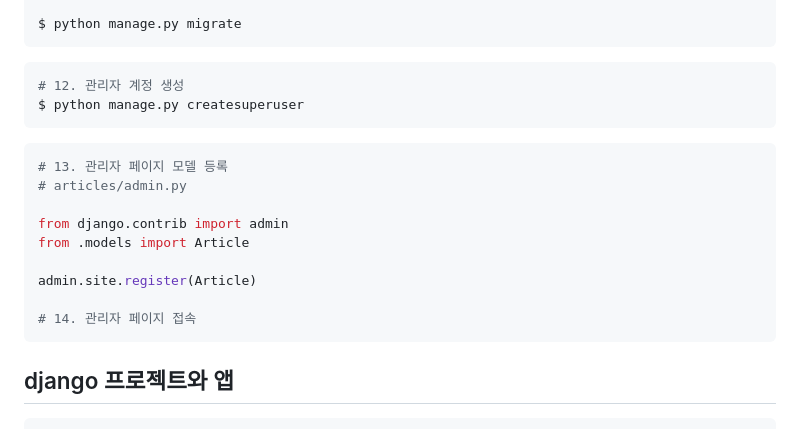
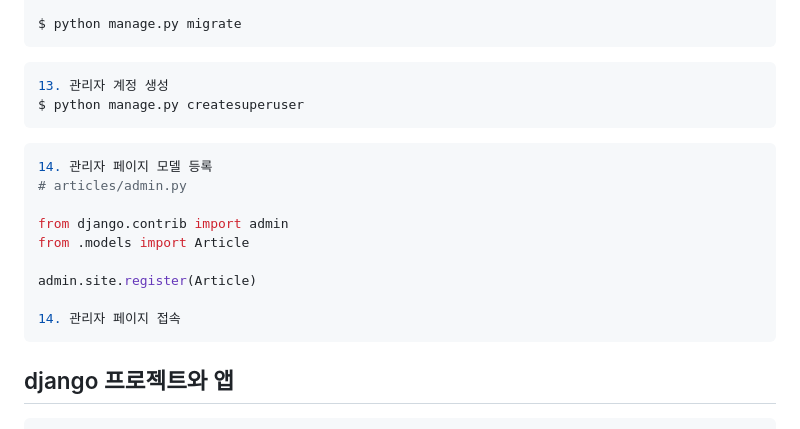
Before and after one commit to zzgh06/TIL, a Markdown page: Django/230321_django.md, the part around one of its changes. Drawn GitHub-style.

````diff
--- a/Django/230321_django.md
+++ b/Django/230321_django.md
@@ -79,12 +111,12 @@ $ python manage.py migrate
 ```
 
 ```python
-# 12. 관리자 계정 생성
+13. 관리자 계정 생성
 $ python manage.py createsuperuser
 ```
 
 ```python
-# 13. 관리자 페이지 모델 등록
+14. 관리자 페이지 모델 등록
 # articles/admin.py
 
 from django.contrib import admin
@@ -92,7 +124,7 @@ from .models import Article
 
 admin.site.register(Article)
 
-# 14. 관리자 페이지 접속
+14. 관리자 페이지 접속
 ```
 
 
````
Also changed, not shown: other parts of Django/230321_django.md (+42 -10 lines), Django/230404_django_authentication_system.md (added, +45 -0 lines).
